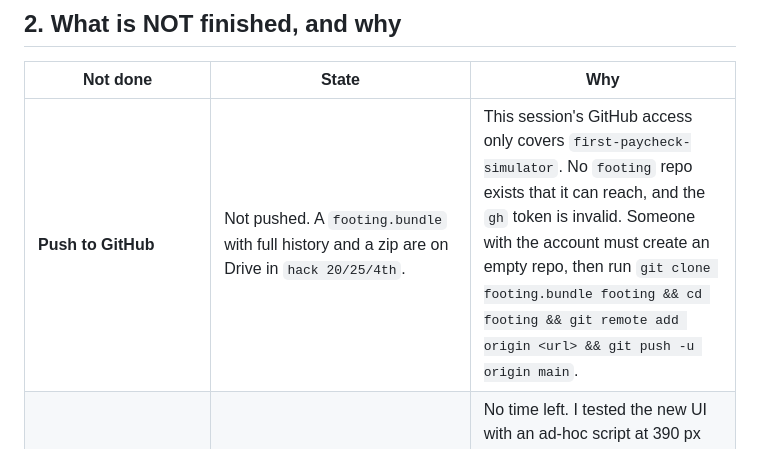
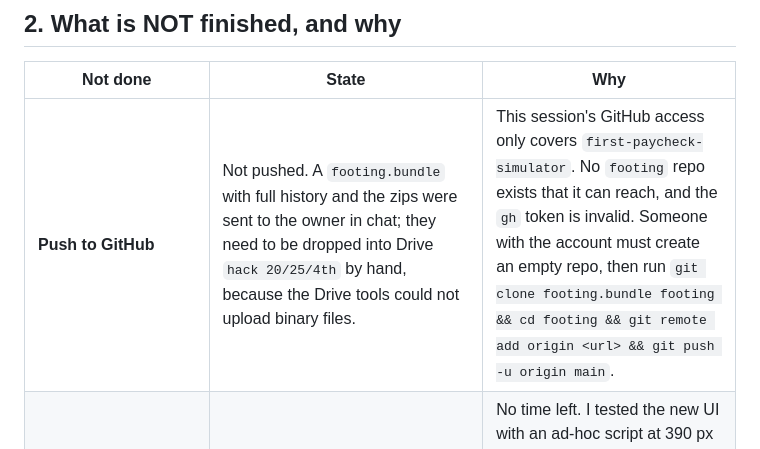
Before and after one commit to noahxiong26/footing, a Markdown page: docs/SESSION4_REPORT.md, the part around the change. Rendered like a GitHub page.

```diff
--- a/docs/SESSION4_REPORT.md
+++ b/docs/SESSION4_REPORT.md
@@ -84,7 +84,7 @@ Screens from this session are in `docs/screens/session4/` (phone 390 px and desk
 
 | Not done | State | Why |
 | --- | --- | --- |
-| **Push to GitHub** | Not pushed. A `footing.bundle` with full history and a zip are on Drive in `hack 20/25/4th`. | This session's GitHub access only covers `first-paycheck-simulator`. No `footing` repo exists that it can reach, and the `gh` token is invalid. Someone with the account must create an empty repo, then run `git clone footing.bundle footing && cd footing && git remote add origin <url> && git push -u origin main`. |
+| **Push to GitHub** | Not pushed. A `footing.bundle` with full history and the zips were sent to the owner in chat; they need to be dropped into Drive `hack 20/25/4th` by hand, because the Drive tools could not upload binary files. | This session's GitHub access only covers `first-paycheck-simulator`. No `footing` repo exists that it can reach, and the `gh` token is invalid. Someone with the account must create an empty repo, then run `git clone footing.bundle footing && cd footing && git remote add origin <url> && git push -u origin main`. |
 | **Updated Playwright smoke** | `scripts/ui_globe_smoke.py` is **out of date**. It expects the old language button and the state view, so it will fail against the new UI. | No time left. I tested the new UI with an ad-hoc script at 390 px and 1280 px, for both the server app and the standalone demo: intro, profile, top 5, locality, mosaic and reasons, with no page errors. The rating flow, the search list, Arabic RTL and the 320 px width were **not** clicked through. |
 | **Rating flow in the new UI** | Code written: a short sheet until a spot is picked, a far-out tap zooms in, a tap outside Virginia is refused, plus a Back button. | Covered by server tests, **not** by a browser run. |
 | **Translation review** | Machine translated, labeled on screen. | Needs native speakers, ideally from Virginia community groups. |
```
Also changed, not shown: HANDOFF.md (+1 -1 lines).
